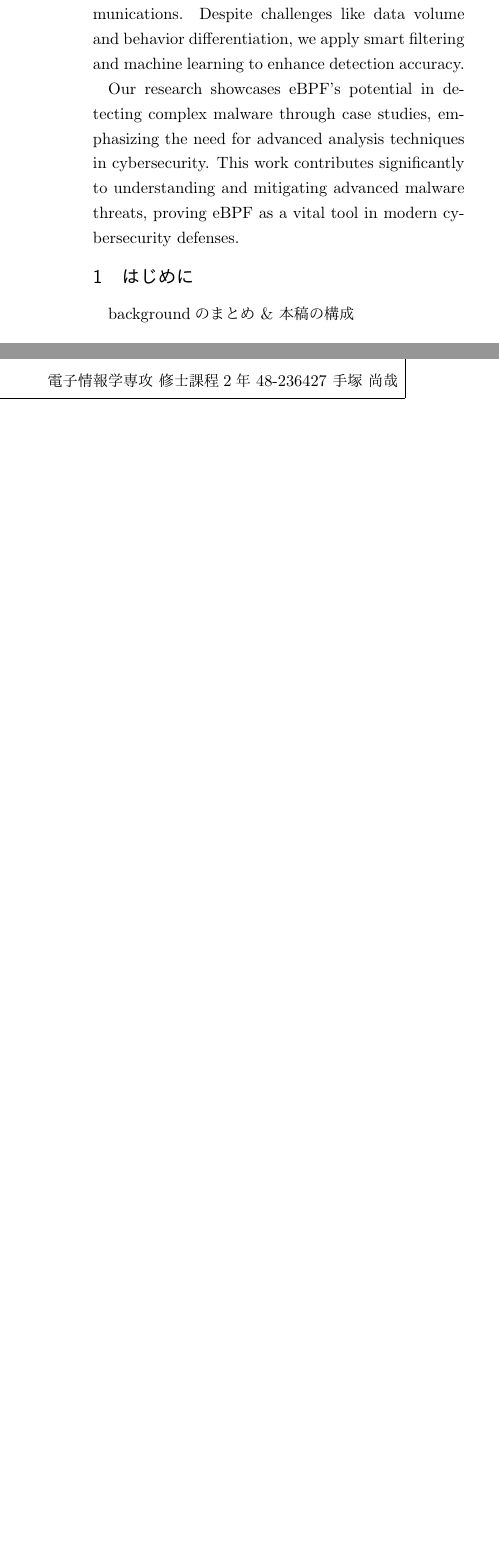
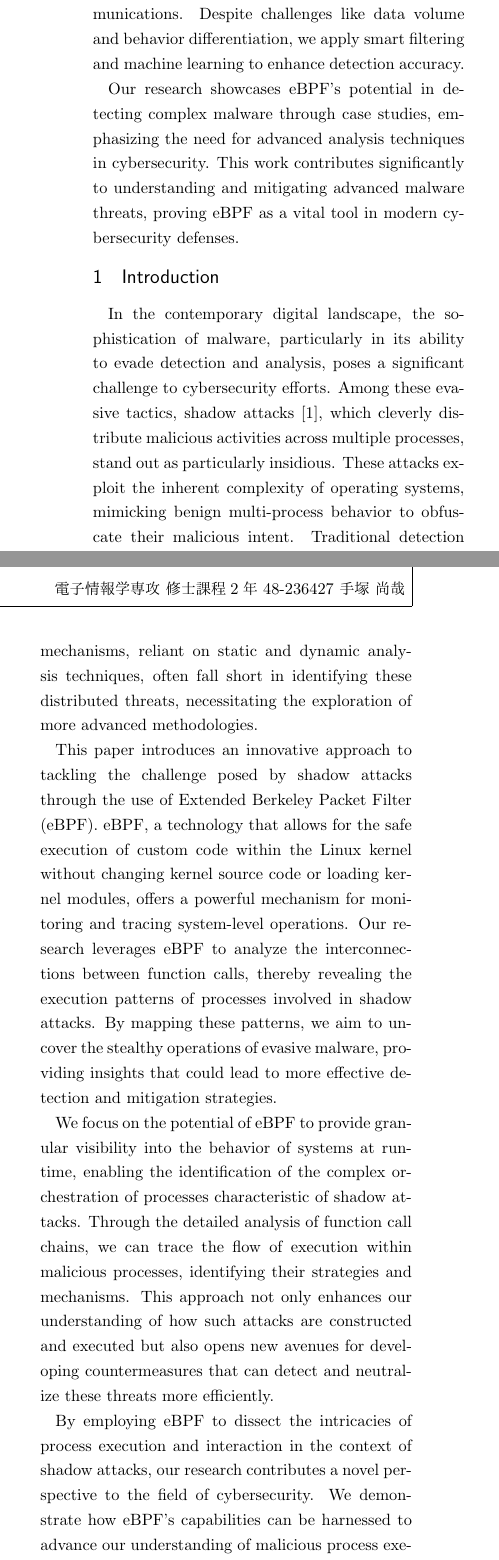
Before and after one commit to NT-marlowe/rinko_midterm, a LaTeX document (main.tex, which reads sections/1_introduction.tex): two parts of the columns of page 1 of 8 before the commit and two parts of the columns of page 1 of 9 after it, joined at a grey line, cut so that both start at the same text, the shorter picture padded with empty space. The pictures show the PDF file main.pdf that the author committed with the source.

Commit message:
add introcution

```diff
--- a/main.tex
+++ b/main.tex
@@ -66,10 +66,9 @@
 % and should be updated with the final content.
 \input{./sections/0_abstract.tex}
 
-\section{はじめに}
-backgroundのまとめ \& 本稿の構成
+\input{sections/1_introduction.tex}
 
-\input{sections/1_related_work.tex}
+\input{sections/2_related_work.tex}
 
 \section{関連分野}
 \subsection{カーネルモジュール}
--- /dev/null
+++ b/sections/1_introduction.tex
@@ -0,0 +1,34 @@
+\section{Introduction}
+In the contemporary digital landscape, the sophistication of malware,
+particularly in its ability to evade detection and analysis,
+poses a significant challenge to cybersecurity efforts.
+Among these evasive tactics, shadow attacks~\cite{Weiqin:ShadowAttack},
+which cleverly distribute malicious activities across multiple processes,
+stand out as particularly insidious.
+These attacks exploit the inherent complexity of operating systems,
+mimicking benign multi-process behavior to obfuscate their malicious intent.
+Traditional detection mechanisms, reliant on static and dynamic analysis techniques,
+often fall short in identifying these distributed threats,
+necessitating the exploration of more advanced methodologies.
+
+This paper introduces an innovative approach to tackling the
+challenge posed by shadow attacks through the use of Extended Berkeley Packet Filter (eBPF).
+eBPF, a technology that allows for the safe execution of custom code within the
+Linux kernel without changing kernel source code or loading kernel modules,
+offers a powerful mechanism for monitoring and tracing system-level operations.
+Our research leverages eBPF to analyze the interconnections between function calls,
+thereby revealing the execution patterns of processes involved in shadow attacks.
+By mapping these patterns, we aim to uncover the stealthy operations of evasive malware,
+providing insights that could lead to more effective detection and mitigation strategies.
+
+We focus on the potential of eBPF to provide granular visibility into the behavior
+of systems at runtime, enabling the identification of the complex orchestration of
+processes characteristic of shadow attacks. Through the detailed analysis of function
+call chains, we can trace the flow of execution within malicious processes,
+identifying their strategies and mechanisms. This approach not only enhances
+our understanding of how such attacks are constructed and executed but also opens
+new avenues for developing countermeasures that can detect and neutralize these threats more efficiently.
+
+By employing eBPF to dissect the intricacies of process execution and interaction in the
+context of shadow attacks, our research contributes a novel perspective to the field of
+cybersecurity. We demonstrate how eBPF's capabilities can be harnessed to advance our
```
Also changed, not shown: bib.bib (+10 -0 lines), .latexmkrc (added), main.pdf, sections/2_related_work.tex (renamed from sections/1_related_work.tex), sections/1_introduction.tex (9 more changed lines). Lines whose indentation alone changed are shown as unchanged.
